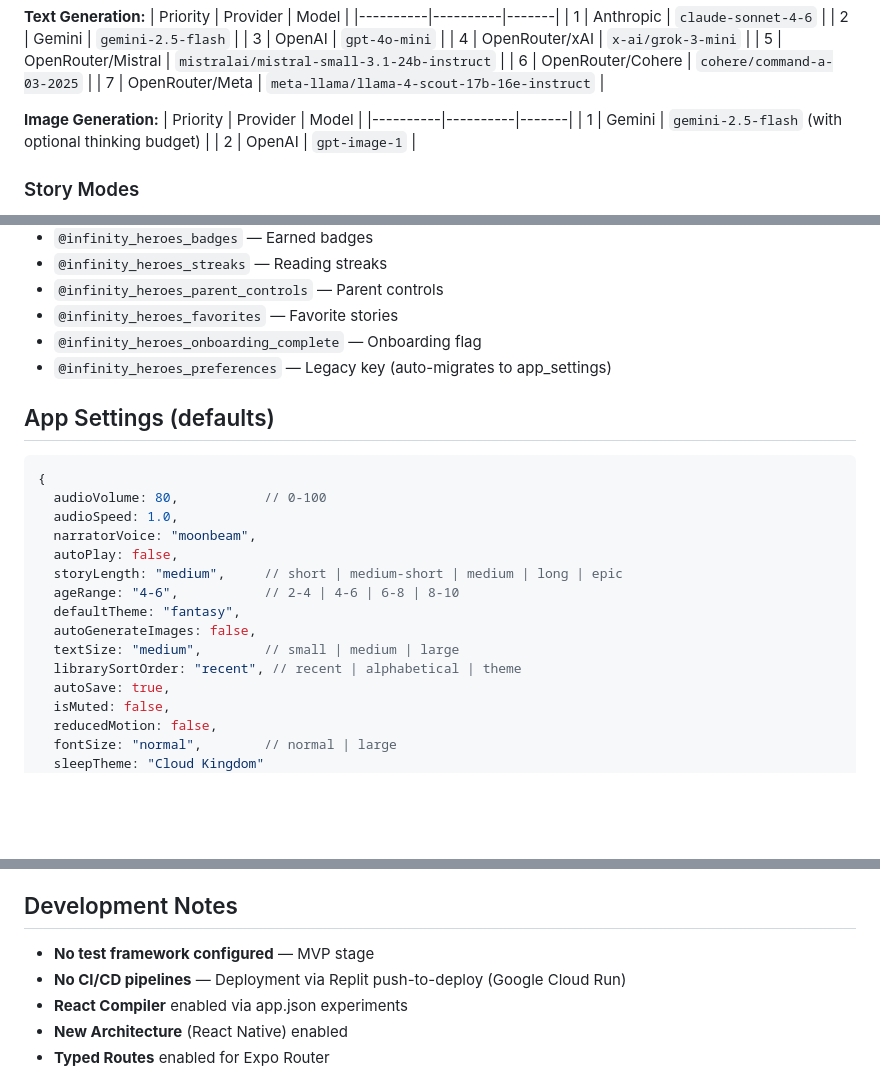
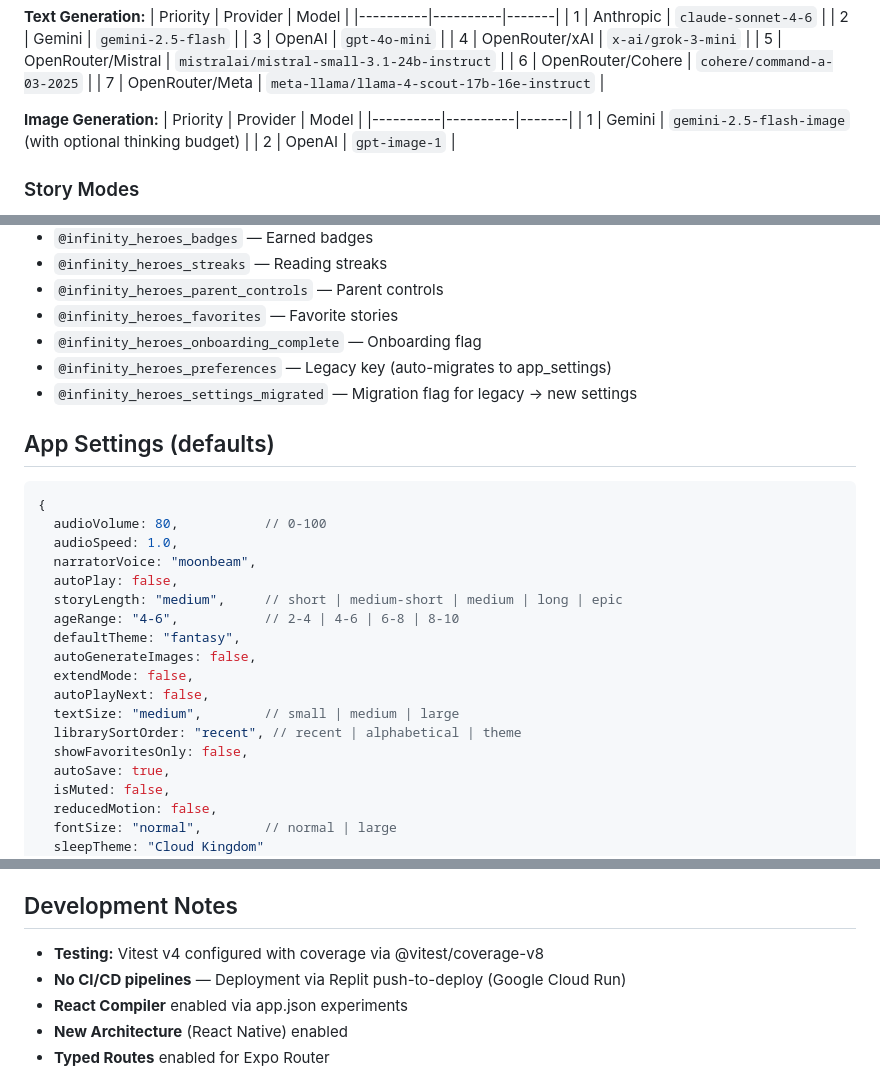
Before and after one commit to Krosebrook/Infinite-Heros-Bedtime-Chronicles-v5, a Markdown page: CLAUDE.md, 3 parts joined by grey strips. GitHub-like rendering; blank space fills up the shorter version.

````diff
--- a/CLAUDE.md
+++ b/CLAUDE.md
@@ -137,7 +147,7 @@ npm run db:push             # Drizzle schema migration (needs DATABASE_URL)
 **Image Generation:**
 | Priority | Provider | Model |
 |----------|----------|-------|
-| 1 | Gemini | `gemini-2.5-flash` (with optional thinking budget) |
+| 1 | Gemini | `gemini-2.5-flash-image` (with optional thinking budget) |
 | 2 | OpenAI | `gpt-image-1` |
 
 ### Story Modes
@@ -306,6 +316,7 @@ npm run db:push   # Applies schema changes to DATABASE_URL target
 - `@infinity_heroes_favorites` — Favorite stories
 - `@infinity_heroes_onboarding_complete` — Onboarding flag
 - `@infinity_heroes_preferences` — Legacy key (auto-migrates to app_settings)
+- `@infinity_heroes_settings_migrated` — Migration flag for legacy → new settings
 
 ## App Settings (defaults)
 ```typescript
@@ -318,8 +329,11 @@ npm run db:push   # Applies schema changes to DATABASE_URL target
   ageRange: "4-6",           // 2-4 | 4-6 | 6-8 | 8-10
   defaultTheme: "fantasy",
   autoGenerateImages: false,
+  extendMode: false,
+  autoPlayNext: false,
   textSize: "medium",        // small | medium | large
   librarySortOrder: "recent", // recent | alphabetical | theme
+  showFavoritesOnly: false,
   autoSave: true,
   isMuted: false,
   reducedMotion: false,
@@ -399,7 +416,7 @@ Minimum required: `AI_INTEGRATIONS_GEMINI_API_KEY`. Optional for full features:
 
 ## Development Notes
 
-- **No test framework configured** — MVP stage
+- **Testing:** Vitest v4 configured with coverage via @vitest/coverage-v8
 - **No CI/CD pipelines** — Deployment via Replit push-to-deploy (Google Cloud Run)
 - **React Compiler** enabled via app.json experiments
 - **New Architecture** (React Native) enabled
````
Also changed, not shown: other parts of CLAUDE.md (+19 -6 lines).
